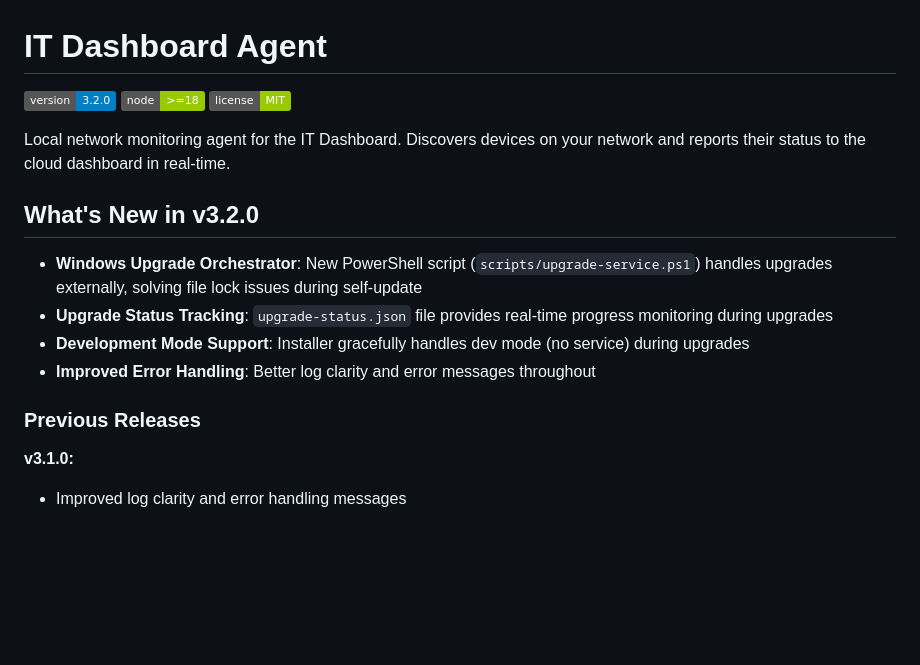
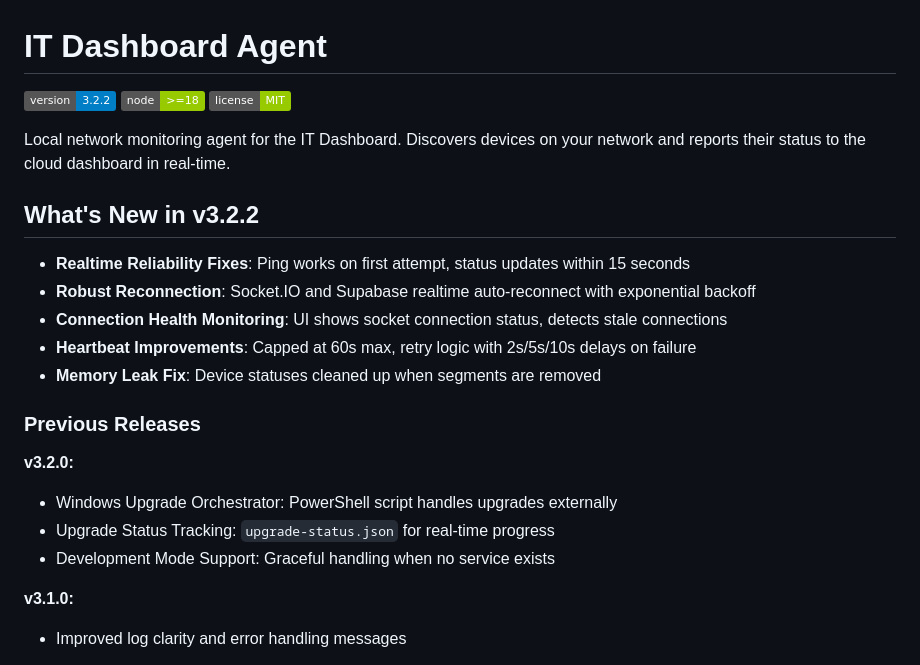
Before and after one commit to velocityeu/it-dashboard-agent, a Markdown page: README.md, the part around the change. Rendered like a GitHub page; badges without logos; blank space fills up the shorter version.

Commit message:
docs: Update documentation for v3.2.2 release
- Update version badge to 3.2.2
- Add What's New section with realtime reliability fixes
- Add 3.2.2 changelog entry

Co-Authored-By: Claude Opus 4.5 <noreply@anthropic.com>

```diff
--- a/README.md
+++ b/README.md
@@ -1,19 +1,25 @@
 # IT Dashboard Agent
 
-[![Version](https://img.shields.io/badge/version-3.2.0-blue.svg)](https://github.com/velocityeu/it-dashboard-agent)
+[![Version](https://img.shields.io/badge/version-3.2.2-blue.svg)](https://github.com/velocityeu/it-dashboard-agent)
 [![Node.js](https://img.shields.io/badge/node-%3E%3D18-green.svg)](https://nodejs.org/)
 [![License](https://img.shields.io/badge/license-MIT-green.svg)](LICENSE)
 
 Local network monitoring agent for the IT Dashboard. Discovers devices on your network and reports their status to the cloud dashboard in real-time.
 
-## What's New in v3.2.0
+## What's New in v3.2.2
 
-- **Windows Upgrade Orchestrator**: New PowerShell script (`scripts/upgrade-service.ps1`) handles upgrades externally, solving file lock issues during self-update
-- **Upgrade Status Tracking**: `upgrade-status.json` file provides real-time progress monitoring during upgrades
-- **Development Mode Support**: Installer gracefully handles dev mode (no service) during upgrades
-- **Improved Error Handling**: Better log clarity and error messages throughout
+- **Realtime Reliability Fixes**: Ping works on first attempt, status updates within 15 seconds
+- **Robust Reconnection**: Socket.IO and Supabase realtime auto-reconnect with exponential backoff
+- **Connection Health Monitoring**: UI shows socket connection status, detects stale connections
+- **Heartbeat Improvements**: Capped at 60s max, retry logic with 2s/5s/10s delays on failure
+- **Memory Leak Fix**: Device statuses cleaned up when segments are removed
 
 ### Previous Releases
+
+**v3.2.0:**
+- Windows Upgrade Orchestrator: PowerShell script handles upgrades externally
+- Upgrade Status Tracking: `upgrade-status.json` for real-time progress
+- Development Mode Support: Graceful handling when no service exists
 
 **v3.1.0:**
 - Improved log clarity and error handling messages
```
Also changed, not shown: CHANGELOG.md (+5 -0 lines).
